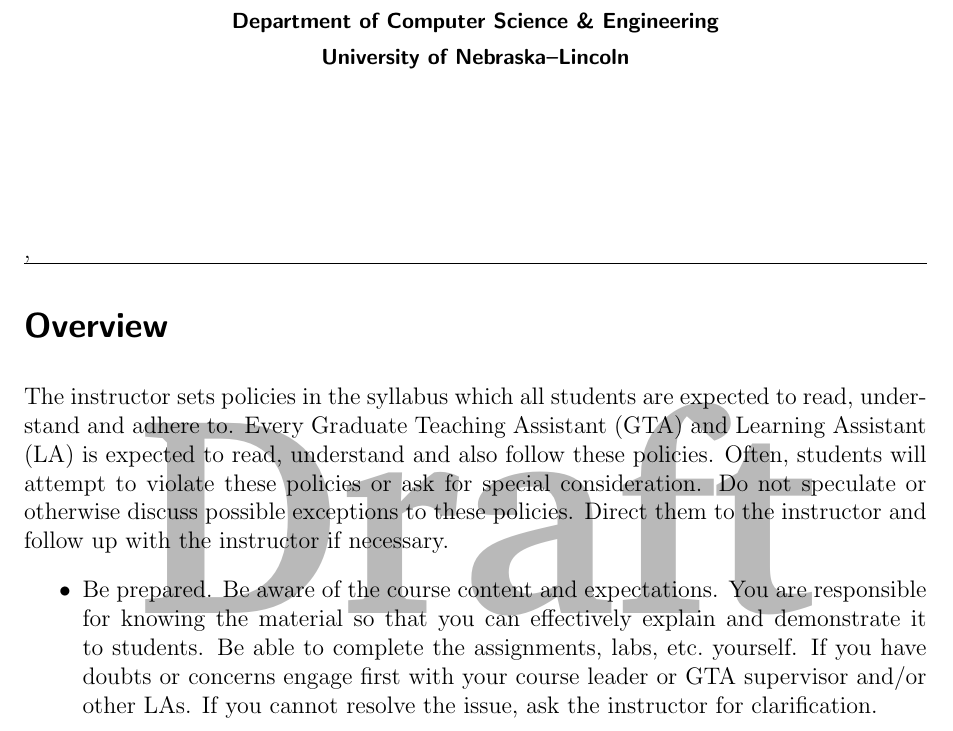
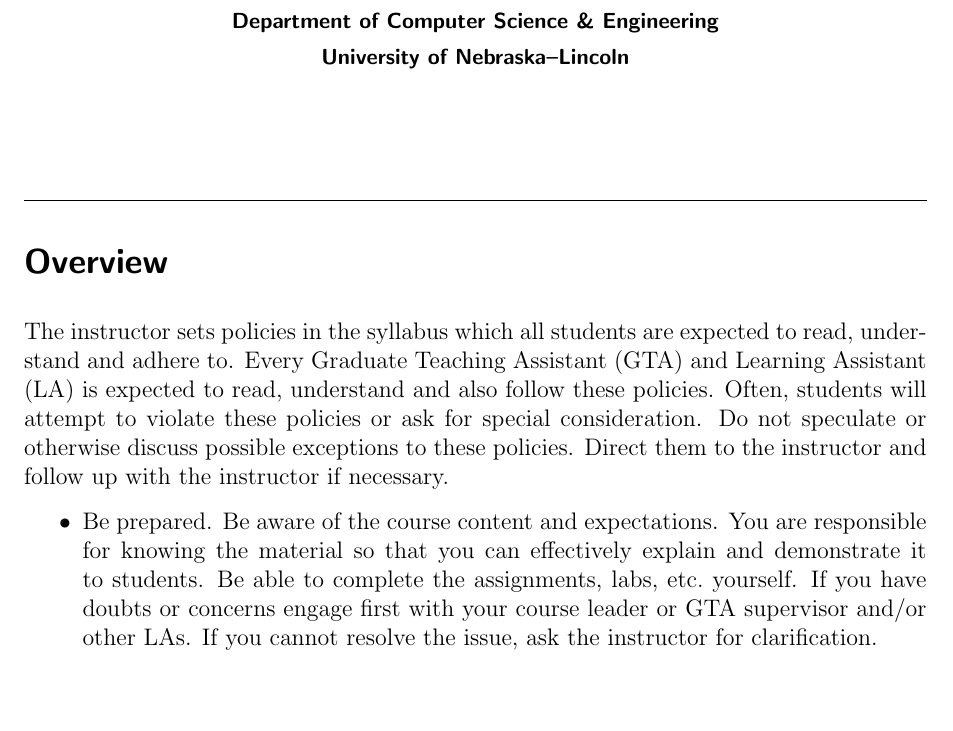
Before and after one commit to cbourke/ComputerScienceI, a LaTeX document (documents/talaGuidelines.tex): part of page 1 of 4, cut so that both start at the same text, the shorter picture padded with empty space. Compiled offline with pdfLaTeX.

Commit message:
removed draft status

```diff
--- a/documents/talaGuidelines.tex
+++ b/documents/talaGuidelines.tex
@@ -21,7 +21,7 @@
   urlcolor=blue,
   bookmarks=true,
   pdfpagemode=none,
-  pdftitle={BYOD: Bring Your Own Device},
+  pdftitle={},
   pdflang={en},
   pdfauthor={Christopher M. Bourke},
   pdfcreator={$ $Id: cv-us.tex,v 1.28 2009/01/01 00:00:00 cbourke Exp $ $},
@@ -106,7 +106,7 @@
 
 \maketitle
 
-\newwatermark[allpages=true,scale=5,textmark=Draft]{},
+%\newwatermark[allpages=true,scale=5,textmark=Draft]{},
 
 \hrule
 
```
Also changed, not shown: documents/talaGuidelines.pdf.
